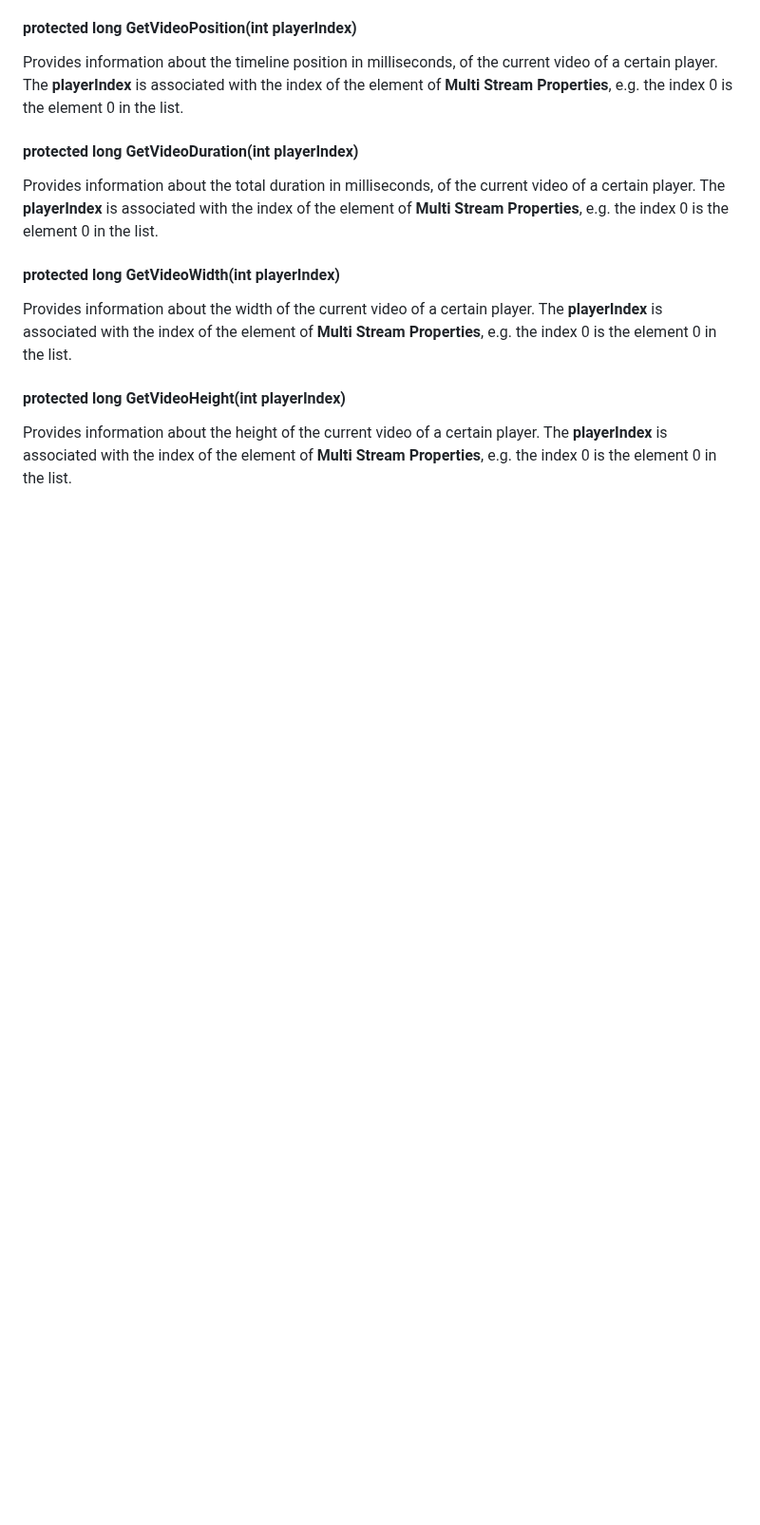
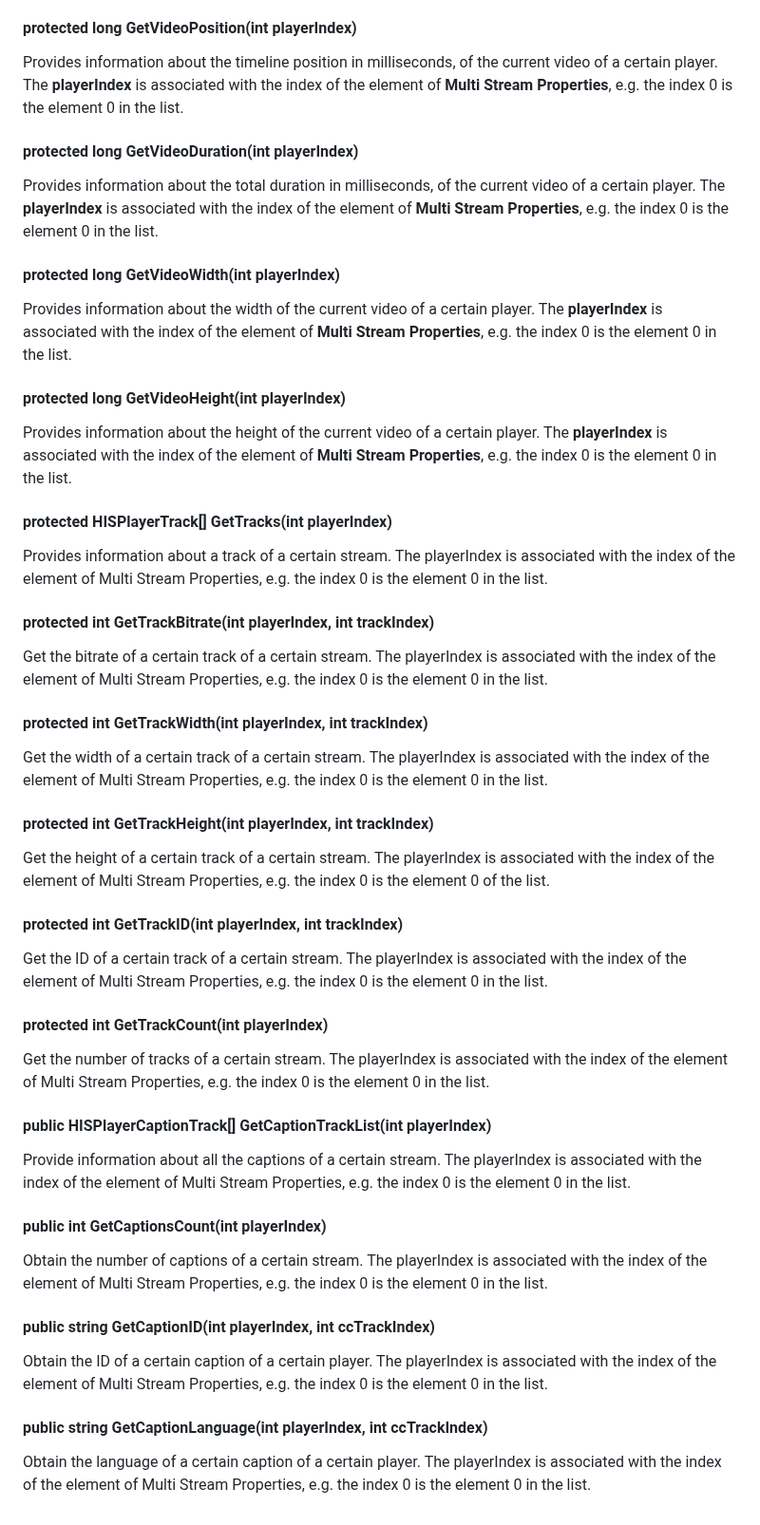
Before and after one commit to HISPlayer/UnityMacOS-SDK, a Markdown page: hisplayer-api.md, the part around one of its changes. Shown at 95% size. GitHub-like rendering; blank space fills up the shorter version.

```diff
--- a/hisplayer-api.md
+++ b/hisplayer-api.md
@@ -138,3 +174,23 @@ Provides information about the total duration in milliseconds, of the current vi
 Provides information about the width of the current video of a certain player. The **playerIndex** is associated with the index of the element of **Multi Stream Properties**, e.g. the index 0 is the element 0 in the list.
 #### protected long GetVideoHeight(int playerIndex)
 Provides information about the height of the current video of a certain player. The **playerIndex** is associated with the index of the element of **Multi Stream Properties**, e.g. the index 0 is the element 0 in the list.
+#### protected HISPlayerTrack[] GetTracks(int playerIndex)
+Provides information about a track of a certain stream. The playerIndex is associated with the index of the element of Multi Stream Properties, e.g. the index 0 is the element 0 in the list.
+#### protected int GetTrackBitrate(int playerIndex, int trackIndex)
+Get the bitrate of a certain track of a certain stream. The playerIndex is associated with the index of the element of Multi Stream Properties, e.g. the index 0 is the element 0 in the list.
+#### protected int GetTrackWidth(int playerIndex, int trackIndex)
+Get the width of a certain track of a certain stream. The playerIndex is associated with the index of the element of Multi Stream Properties, e.g. the index 0 is the element 0 in the list.
+#### protected int GetTrackHeight(int playerIndex, int trackIndex)
+Get the height of a certain track of a certain stream. The playerIndex is associated with the index of the element of Multi Stream Properties, e.g. the index 0 is the element 0 of the list.
+#### protected int GetTrackID(int playerIndex, int trackIndex)
+Get the ID of a certain track of a certain stream. The playerIndex is associated with the index of the element of Multi Stream Properties, e.g. the index 0 is the element 0 in the list.
+#### protected int GetTrackCount(int playerIndex)
+Get the number of tracks of a certain stream. The playerIndex is associated with the index of the element of Multi Stream Properties, e.g. the index 0 is the element 0 in the list.
+#### public HISPlayerCaptionTrack[] GetCaptionTrackList(int playerIndex)
+Provide information about all the captions of a certain stream. The playerIndex is associated with the index of the element of Multi Stream Properties, e.g. the index 0 is the element 0 in the list.
+#### public int GetCaptionsCount(int playerIndex)
+Obtain the number of captions of a  certain stream. The playerIndex is associated with the index of the element of Multi Stream Properties, e.g. the index 0 is the element 0 in the list.
+#### public string GetCaptionID(int playerIndex, int ccTrackIndex)
+Obtain the ID of a certain caption of a certain player. The playerIndex is associated with the index of the element of Multi Stream Properties, e.g. the index 0 is the element 0 in the list.
+#### public string GetCaptionLanguage(int playerIndex, int ccTrackIndex)
+Obtain the language of a certain caption of a certain player. The playerIndex is associated with the index of the element of Multi Stream Properties, e.g. the index 0 is the element 0 in the list.
```
Also changed, not shown: other parts of hisplayer-api.md (+43 -7 lines).
